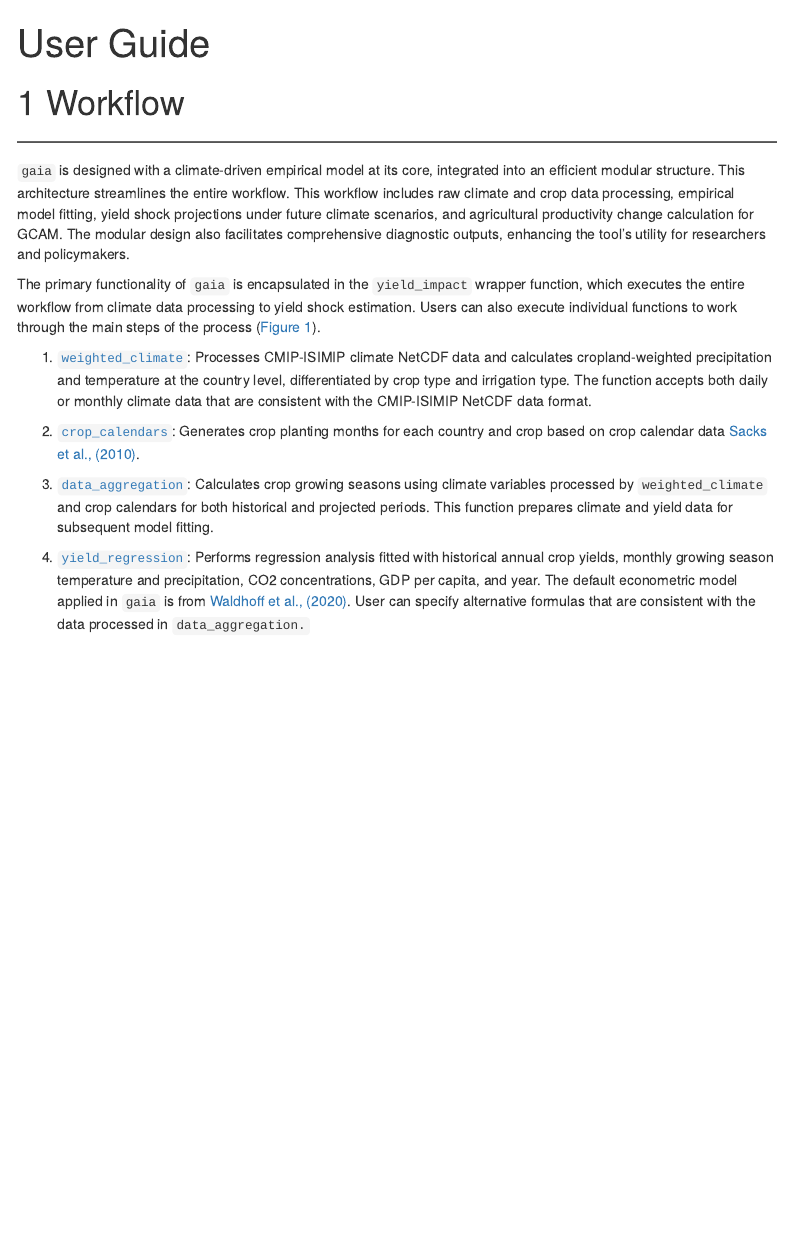
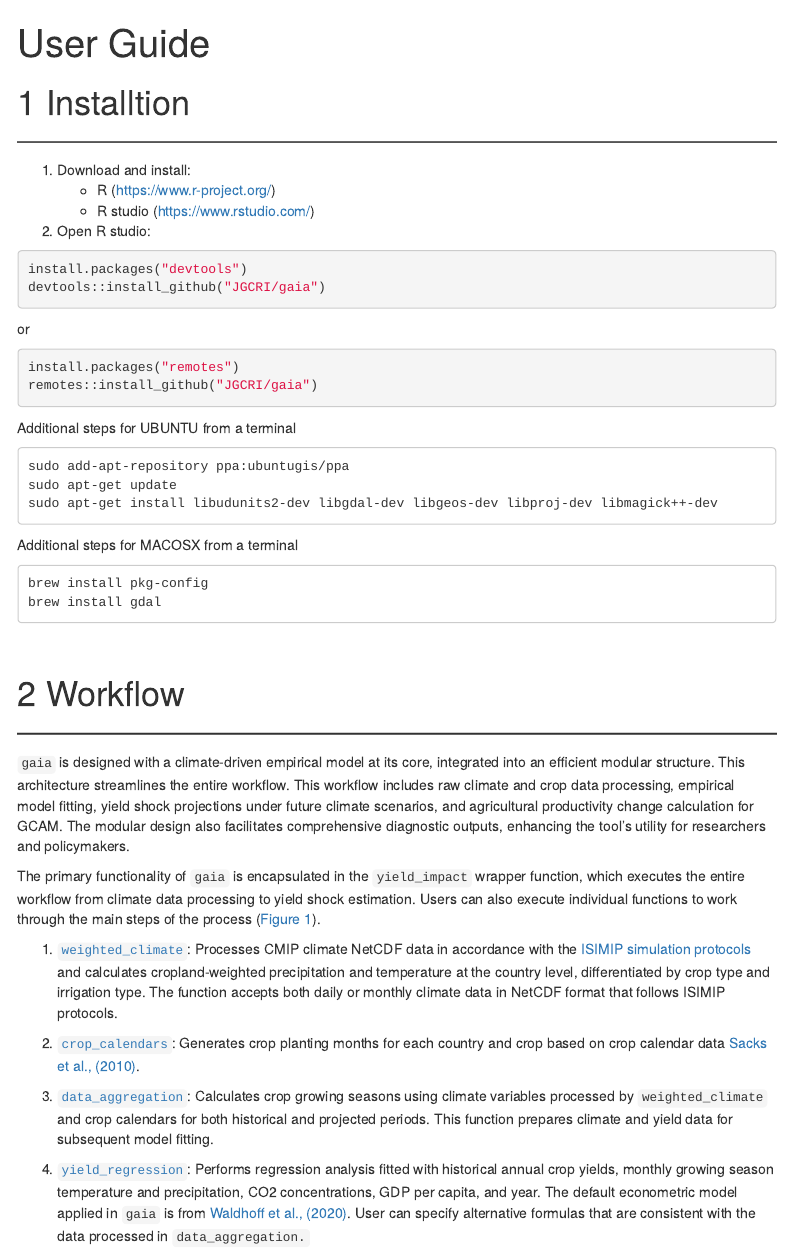
Before and after one commit to JGCRI/gaia, an R Markdown document (vignettes/vignette.Rmd): the page in a window 1100 px wide, from its top. Rendered offline with R 4.5, knitr and Pandoc, with nearby package versions; some code elsewhere in the file could not run offline; menus at the side of the page are left out.

Commit message:
Add installation guide and clarify CMIP-ISIMIP data
For #10

````diff
--- a/vignettes/vignette.Rmd
+++ b/vignettes/vignette.Rmd
@@ -59,6 +59,56 @@ font-style: italic;
 
 </style>
 ```
+
+
+<!-------------------------->
+<!-------------------------->
+
+# Installtion
+
+<!-------------------------->
+<!-------------------------->
+
+<p align="center"><img src="vignetteFigs/divider.png"/></p>
+
+
+1. Download and install:
+    - R (https://www.r-project.org/)
+    - R studio (https://www.rstudio.com/)
+
+
+2. Open R studio:
+
+```r
+install.packages("devtools")
+devtools::install_github("JGCRI/gaia")
+```
+
+or
+
+```r
+install.packages("remotes")
+remotes::install_github("JGCRI/gaia")
+```
+
+Additional steps for UBUNTU from a terminal
+
+```
+sudo add-apt-repository ppa:ubuntugis/ppa
+sudo apt-get update
+sudo apt-get install libudunits2-dev libgdal-dev libgeos-dev libproj-dev libmagick++-dev
+```
+
+Additional steps for MACOSX from a terminal
+
+```
+brew install pkg-config
+brew install gdal
+```
+
+<br/>
+
+
 <!-------------------------->
 <!-------------------------->
 
@@ -76,7 +126,7 @@ font-style: italic;
 The primary functionality of `gaia` is encapsulated in the `yield_impact` wrapper function, which executes the entire workflow from climate data processing to yield shock estimation. Users can also execute individual functions to work through the main steps of the process ([Figure 1](#figure1)).
 
 
-1. [`weighted_climate`](#weighted_climate): Processes CMIP-ISIMIP climate NetCDF data and calculates cropland-weighted precipitation and temperature at the country level, differentiated by crop type and irrigation type. The function accepts both daily or monthly climate data that are consistent with the CMIP-ISIMIP NetCDF data format.
+1. [`weighted_climate`](#weighted_climate): Processes CMIP climate NetCDF data in accordance with the [ISIMIP simulation protocols](https://www.isimip.org/protocol "Here we specifically require the bias-adjusted and statistically downscaled CMIP climate data following ISIMIP's protocols") and calculates cropland-weighted precipitation and temperature at the country level, differentiated by crop type and irrigation type. The function accepts both daily or monthly climate data in NetCDF format that follows ISIMIP protocols.
 
 2. [`crop_calendars`](#crop_calendars): Generates crop planting months for each country and crop based on crop calendar data [Sacks et al., (2010)](https://doi.org/10.1111/j.1466-8238.2010.00551.x).
 
````
Also changed, not shown: paper/paper.md (+1 -1 lines).
